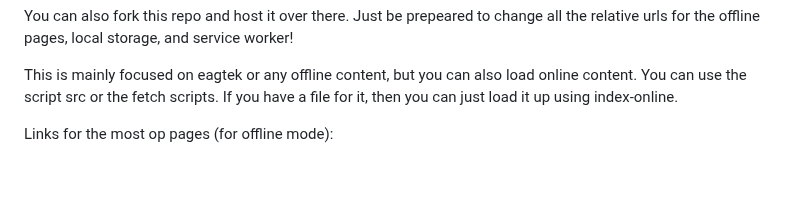
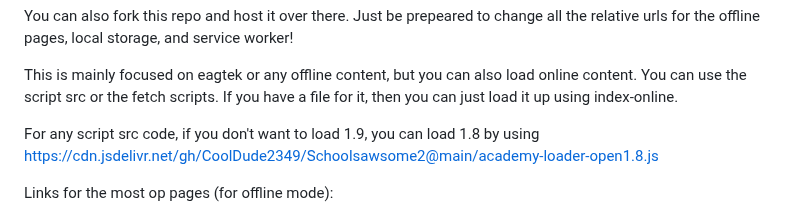
Before and after one commit to CoolDude2349/schoolworkforall, a Markdown page: README.md, the part around the change. GitHub-like rendering; blank space fills up the shorter version.

```diff
--- a/README.md
+++ b/README.md
@@ -9,6 +9,8 @@ Some of these pages can be viewable offline! You will have to visit them online
 You can also fork this repo and host it over there. Just be prepeared to change all the relative urls for the offline pages, local storage, and service worker!
 
 This is mainly focused on eagtek or any offline content, but you can also load online content. You can use the script src or the fetch scripts. If you have a file for it, then you can just load it up using index-online.
+
+For any script src code, if you don't want to load 1.9, you can load 1.8 by using https://cdn.jsdelivr.net/gh/CoolDude2349/Schoolsawsome2@main/academy-loader-open1.8.js
 
 Links for the most op pages (for offline mode):
 
```
